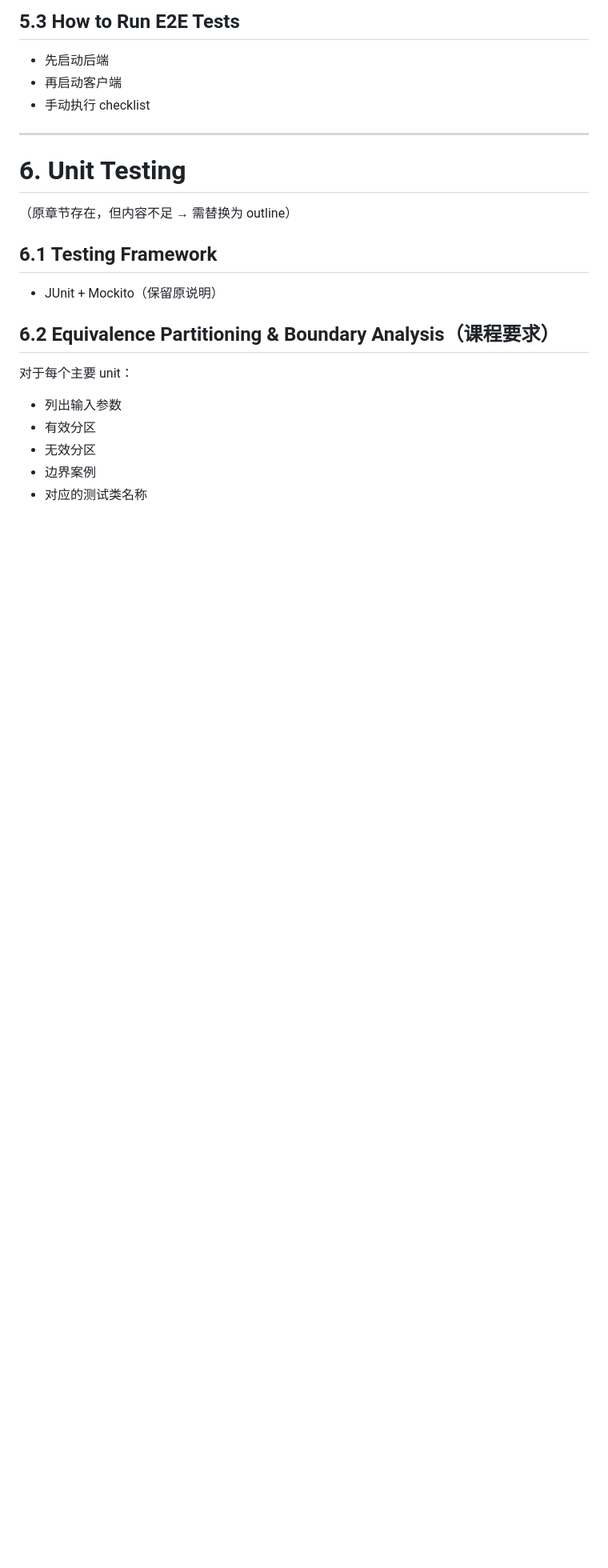
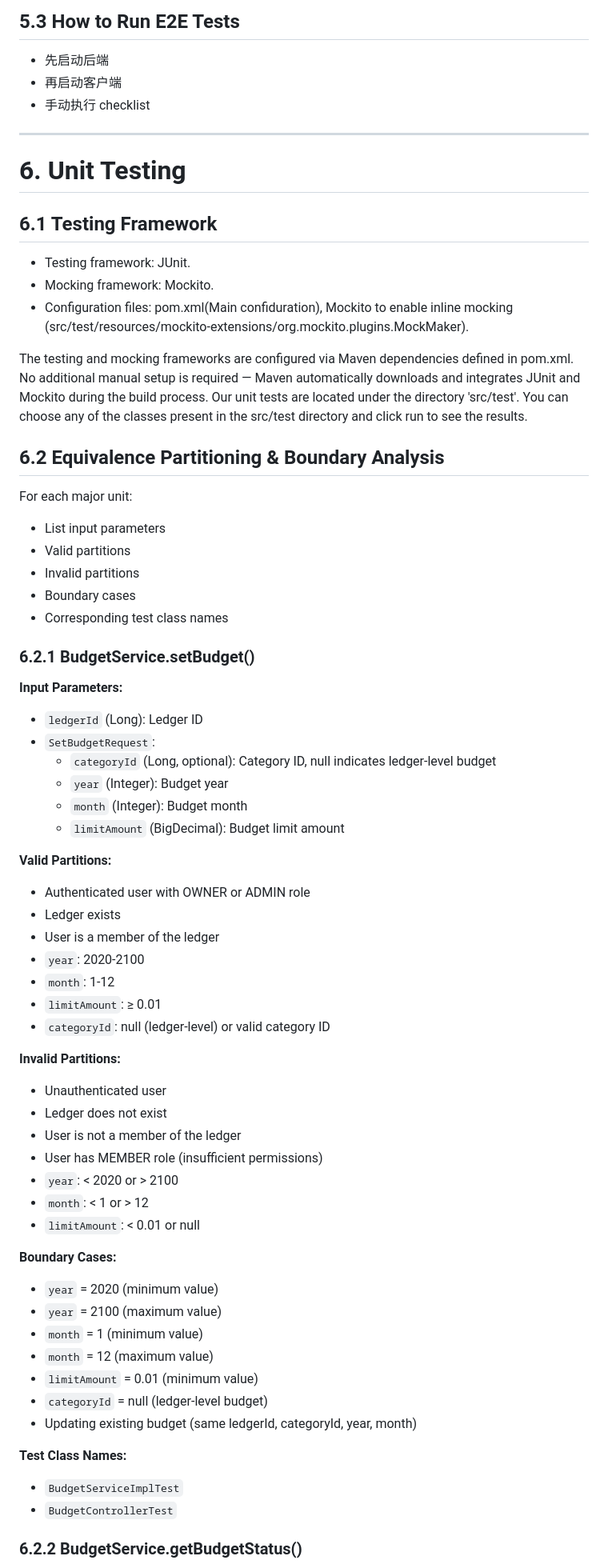
Before and after one commit to flyingcloud4156/flyingcloud-4156-project, a Markdown page: Readme_new.md, the part around the change printed below. Shown: that part at 80% size. Drawn GitHub-style; blank space fills up the shorter version.

```diff
--- a/Readme_new.md
+++ b/Readme_new.md
@@ -313,18 +313,67 @@
 
 # 6. Unit Testing
 
-（原章节存在，但内容不足 → 需替换为 outline）
 
 ## 6.1 Testing Framework
 
-- JUnit + Mockito（保留原说明）
+- Testing framework: JUnit.
+- Mocking framework: Mockito.
+- Configuration files: pom.xml(Main confiduration), Mockito to enable inline mocking (src/test/resources/mockito-extensions/org.mockito.plugins.MockMaker).
 
-## 6.2 Equivalence Partitioning & Boundary Analysis（课程要求）
+The testing and mocking frameworks are configured via Maven dependencies defined in pom.xml. No additional manual setup is required — Maven automatically downloads and integrates JUnit and Mockito during the build process.
+Our unit tests are located under the directory 'src/test'. You can choose any of the classes present in the src/test directory and click run to see the results.
 
-对于每个主要 unit：
 
-- 列出输入参数
-- 有效分区
-- 无效分区
-- 边界案例
-- 对应的测试类名称
+## 6.2 Equivalence Partitioning & Boundary Analysis
+
+For each major unit:
+
+- List input parameters
+- Valid partitions
+- Invalid partitions
+- Boundary cases
+- Corresponding test class names
+
+### 6.2.1 BudgetService.setBudget()
+
+**Input Parameters:**
+- `ledgerId` (Long): Ledger ID
+- `SetBudgetRequest`:
+  - `categoryId` (Long, optional): Category ID, null indicates ledger-level budget
+  - `year` (Integer): Budget year
+  - `month` (Integer): Budget month
+  - `limitAmount` (BigDecimal): Budget limit amount
+
+**Valid Partitions:**
+- Authenticated user with OWNER or ADMIN role
+- Ledger exists
+- User is a member of the ledger
+- `year`: 2020-2100
+- `month`: 1-12
+- `limitAmount`: ≥ 0.01
+- `categoryId`: null (ledger-level) or valid category ID
+
+**Invalid Partitions:**
+- Unauthenticated user
+- Ledger does not exist
+- User is not a member of the ledger
+- User has MEMBER role (insufficient permissions)
+- `year`: < 2020 or > 2100
+- `month`: < 1 or > 12
+- `limitAmount`: < 0.01 or null
+
+**Boundary Cases:**
+- `year` = 2020 (minimum value)
+- `year` = 2100 (maximum value)
+- `month` = 1 (minimum value)
+- `month` = 12 (maximum value)
+- `limitAmount` = 0.01 (minimum value)
+- `categoryId` = null (ledger-level budget)
+- Updating existing budget (same ledgerId, categoryId, year, month)
+
+**Test Class Names:**
+- `BudgetServiceImplTest`
+- `BudgetControllerTest`
+
+### 6.2.2 BudgetService.getBudgetStatus()
+
```
Also changed, not shown: other parts of Readme_new.md (+71 -4 lines), images/checkstyle2.png, 2 other files.
